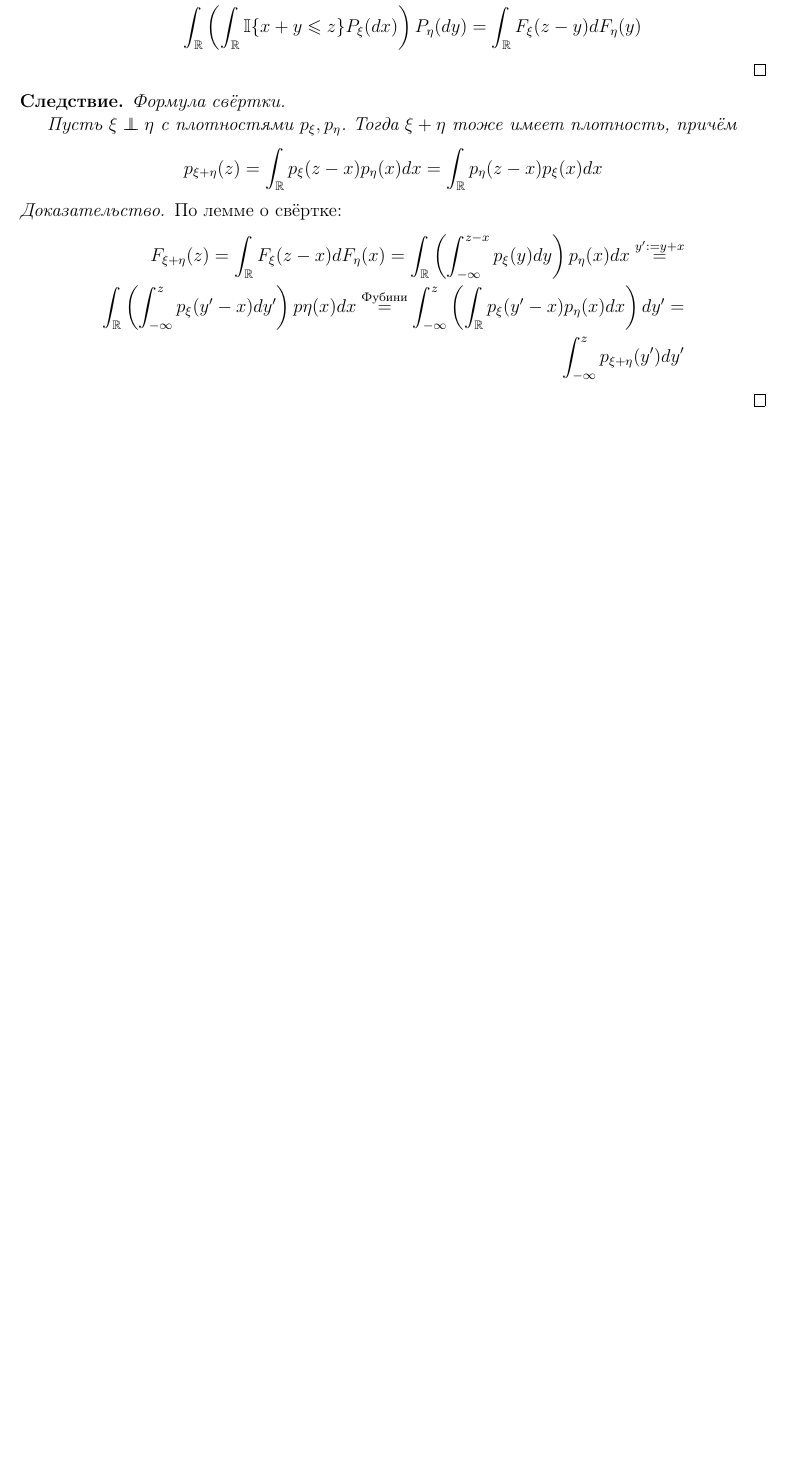
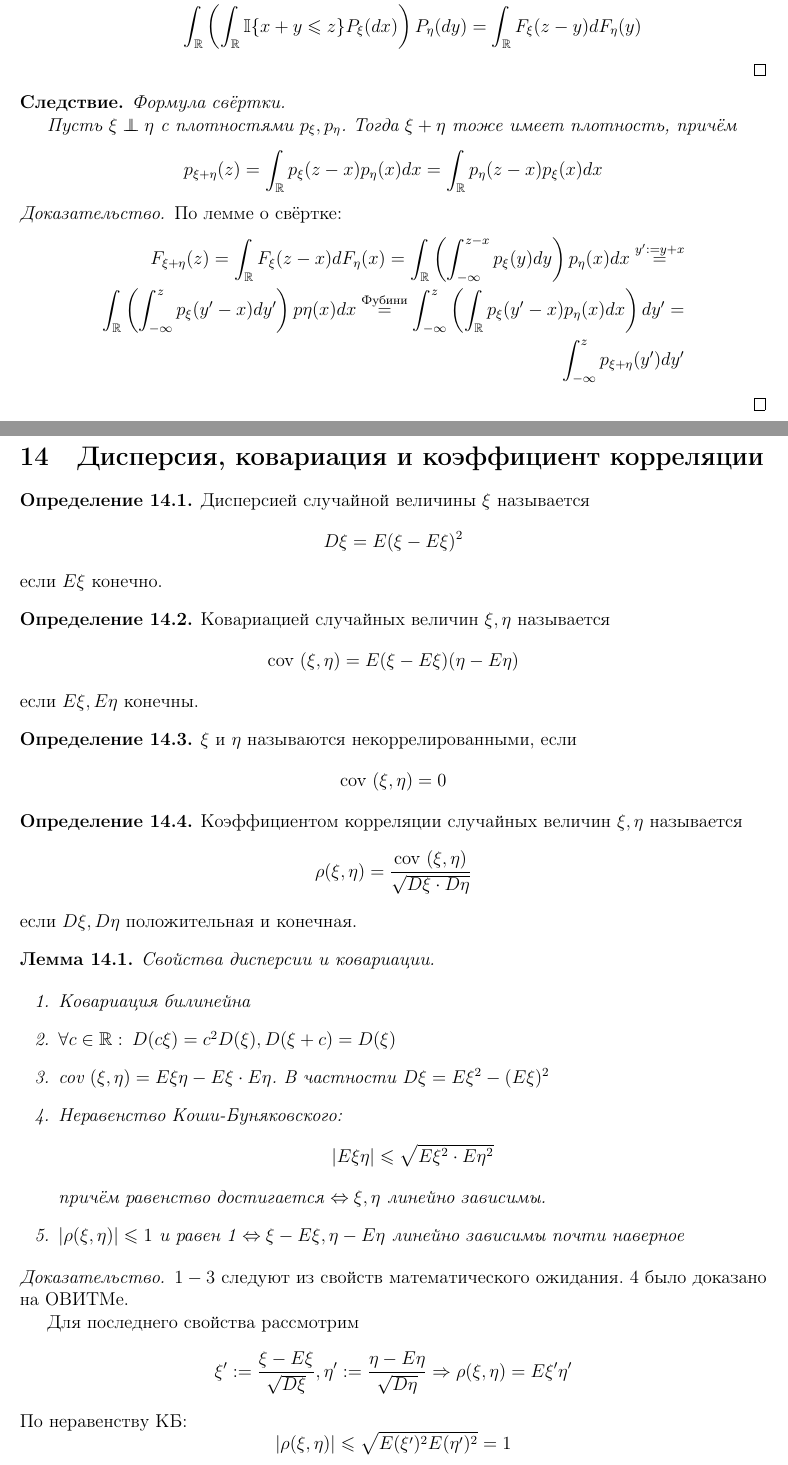
Before and after one commit to dainbow/ProbabilityMIPT, a LaTeX document (main.tex): part of page 19 of 19 before the commit and two parts of pages 19 and 20 of 21 after it, the two joined at a grey line, cut so that both start at the same text, the shorter picture padded with empty space. Compiled offline with pdfLaTeX.

Commit message:
14 theme

```diff
--- a/main.tex
+++ b/main.tex
@@ -912,3 +912,49 @@
   \end{align*}
 \end{proof}
 
+\section{Дисперсия, ковариация и коэффициент корреляции}
+\begin{definition}
+  Дисперсией случайной величины $\xi$ называется
+  \[D\xi = E(\xi - E\xi)^2\]
+  если $E\xi$ конечно.
+\end{definition}
+
+\begin{definition}
+  Ковариацией случайных величин $\xi,\,\eta$ называется
+  \[\text{cov }(\xi,\,\eta) = E(\xi - E\xi)(\eta - E\eta)\]
+  если $E\xi,\, E\eta$ конечны.
+\end{definition}
+
+\begin{definition}
+  $\xi$ и $\eta$ называются некоррелированными, если
+  \[\text{cov }(\xi,\,\eta) = 0\]
+\end{definition}
+
+\begin{definition}
+  Коэффициентом корреляции случайных величин $\xi,\, \eta$ называется
+  \[\rho(\xi,\,\eta) = \frac{\text{cov }(\xi,\,\eta)}{\sqrt{D\xi\cdot D\eta}}\]
+  если $D\xi,\, D\eta$ положительная и конечная.
+\end{definition}
+
+\begin{lemma}
+  Свойства дисперсии и ковариации.
+
+  \begin{enumerate}
+    \item Ковариация билинейна
+    \item $\forall c \in \mathbb{R}:\: D(c\xi) = c^2D(\xi),\, D(\xi + c) = D(\xi)$
+    \item $\text{cov }(\xi,\,\eta) = E\xi\eta - E\xi\cdot E\eta$. В частности $D\xi = E\xi^2 - (E\xi)^2$
+    \item Неравенство Коши-Буняковского:
+    \[|E\xi\eta| \leq \sqrt{E\xi^2 \cdot E\eta^2}\]
+    причём равенство достигается $\Leftrightarrow \xi,\, \eta$ линейно зависимы.
+    \item $|\rho(\xi,\,\eta)| \leq 1$ и равен 1 $\Leftrightarrow \xi - E\xi,\, \eta - E\eta$ линейно зависимы почти наверное
+  \end{enumerate}
+\end{lemma}
+
+\begin{proof}
+  $1-3$ следуют из свойств математического ожидания. $4$ было доказано на ОВИТМе.
+
+  Для последнего свойства рассмотрим
+  \[\xi' := \frac{\xi - E\xi}{\sqrt{D\xi}},\, \eta' := \frac{\eta - E\eta}{\sqrt{D\eta}} \Rightarrow \rho(\xi,\, \eta) = E\xi'\eta'\]
+  По неравенству КБ:
+  \[|\rho(\xi,\,\eta)| \leq \sqrt{E(\xi')^2E(\eta')^2} = 1\]
+  Равенство достигается $\Leftrightarrow \xi',\, \eta'$ линейно зависимы почти наверное.
@@ -914,0 +970,3 @@
+    D(\xi_1 + \cdots + \xi_n) = \text{cov }(\xi_1 + \cdots + \xi_n,\, \xi_1 + \cdots + \xi_n) = \sum_{i,\, j = 1}^n\text{cov }(\xi_i,\,\xi_j) =\\
+    \sum_{i = 1}^n \text{cov }(\xi_i,\, \xi_i) = \sum_{i = 1}^n D\xi_i
+  \end{align*}
```
Also changed, not shown: main.pdf, main.tex (44 more changed lines).
